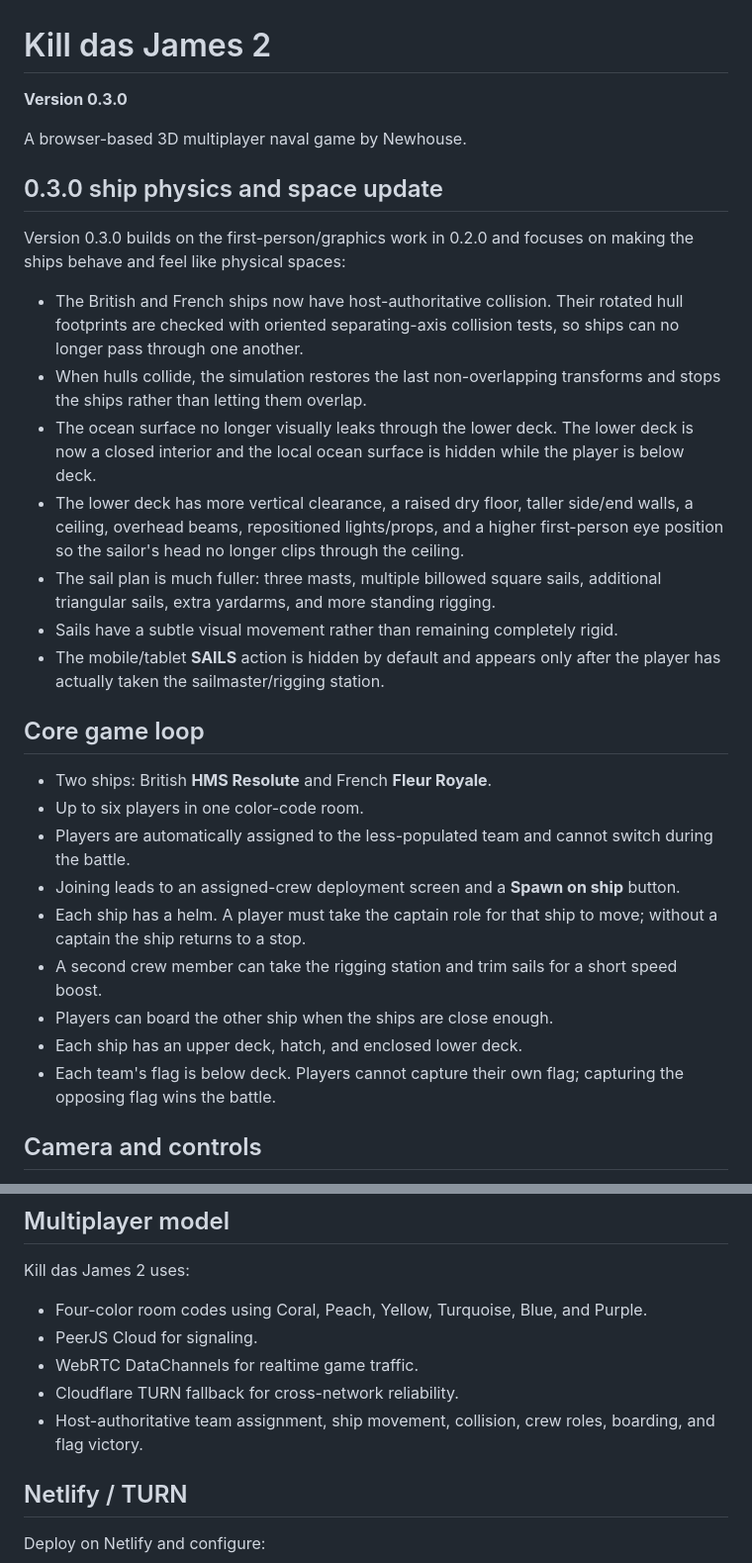
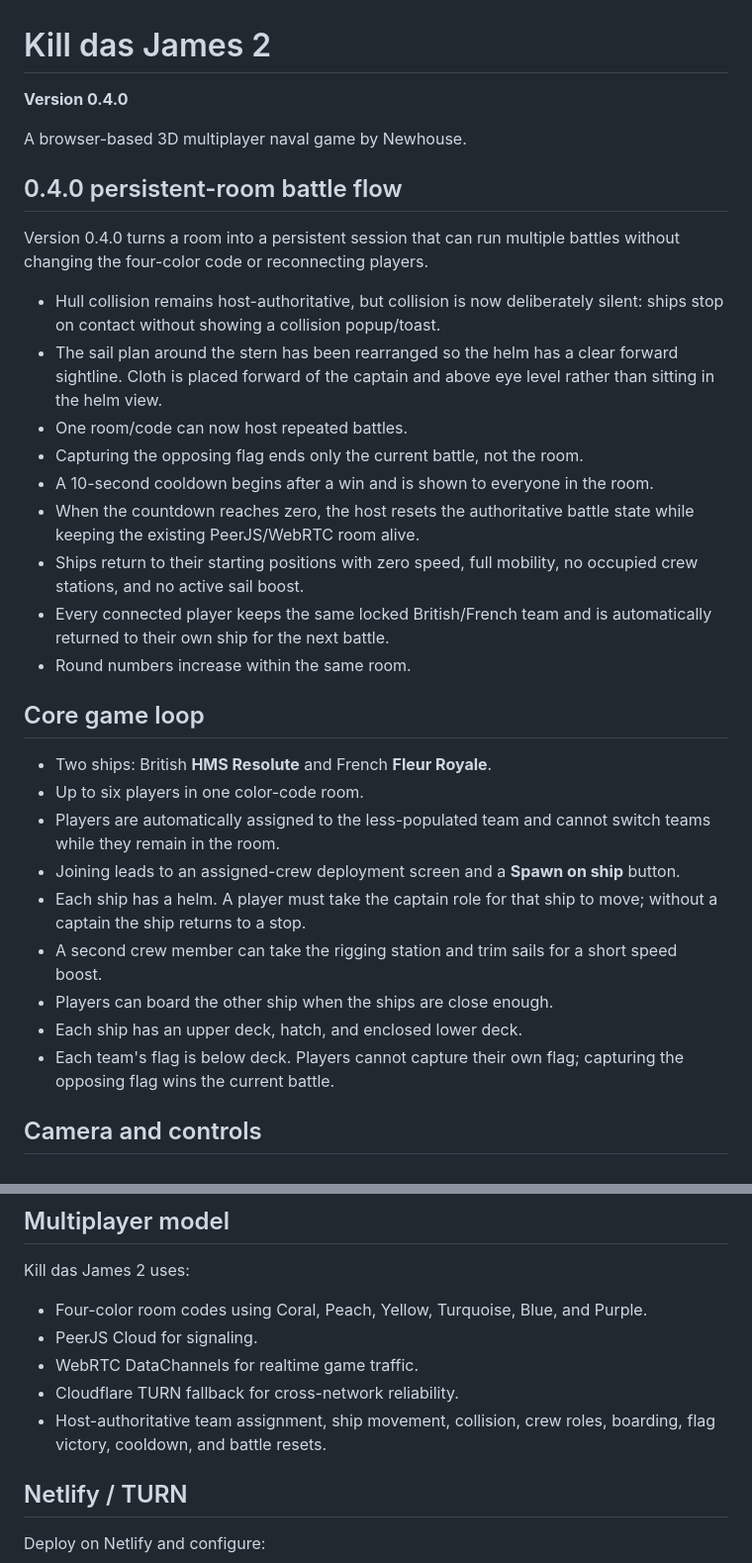
Before and after one commit to newhousegroup/kdj2, a Markdown page: README.md, 2 parts joined by grey strips. Shown at 99% size. GitHub-like rendering.

Commit message:
Document Kill das James 2 0.4.0

```diff
--- a/README.md
+++ b/README.md
@@ -1,32 +1,34 @@
 # Kill das James 2
 
-**Version 0.3.0**
+**Version 0.4.0**
 
 A browser-based 3D multiplayer naval game by Newhouse.
 
-## 0.3.0 ship physics and space update
+## 0.4.0 persistent-room battle flow
 
-Version 0.3.0 builds on the first-person/graphics work in 0.2.0 and focuses on making the ships behave and feel like physical spaces:
+Version 0.4.0 turns a room into a persistent session that can run multiple battles without changing the four-color code or reconnecting players.
 
-- The British and French ships now have host-authoritative collision. Their rotated hull footprints are checked with oriented separating-axis collision tests, so ships can no longer pass through one another.
-- When hulls collide, the simulation restores the last non-overlapping transforms and stops the ships rather than letting them overlap.
-- The ocean surface no longer visually leaks through the lower deck. The lower deck is now a closed interior and the local ocean surface is hidden while the player is below deck.
-- The lower deck has more vertical clearance, a raised dry floor, taller side/end walls, a ceiling, overhead beams, repositioned lights/props, and a higher first-person eye position so the sailor's head no longer clips through the ceiling.
-- The sail plan is much fuller: three masts, multiple billowed square sails, additional triangular sails, extra yardarms, and more standing rigging.
-- Sails have a subtle visual movement rather than remaining completely rigid.
-- The mobile/tablet **SAILS** action is hidden by default and appears only after the player has actually taken the sailmaster/rigging station.
+- Hull collision remains host-authoritative, but collision is now deliberately silent: ships stop on contact without showing a collision popup/toast.
+- The sail plan around the stern has been rearranged so the helm has a clear forward sightline. Cloth is placed forward of the captain and above eye level rather than sitting in the helm view.
+- One room/code can now host repeated battles.
+- Capturing the opposing flag ends only the current battle, not the room.
+- A 10-second cooldown begins after a win and is shown to everyone in the room.
+- When the countdown reaches zero, the host resets the authoritative battle state while keeping the existing PeerJS/WebRTC room alive.
+- Ships return to their starting positions with zero speed, full mobility, no occupied crew stations, and no active sail boost.
+- Every connected player keeps the same locked British/French team and is automatically returned to their own ship for the next battle.
+- Round numbers increase within the same room.
 
 ## Core game loop
 
 - Two ships: British **HMS Resolute** and French **Fleur Royale**.
 - Up to six players in one color-code room.
-- Players are automatically assigned to the less-populated team and cannot switch during the battle.
+- Players are automatically assigned to the less-populated team and cannot switch teams while they remain in the room.
 - Joining leads to an assigned-crew deployment screen and a **Spawn on ship** button.
 - Each ship has a helm. A player must take the captain role for that ship to move; without a captain the ship returns to a stop.
 - A second crew member can take the rigging station and trim sails for a short speed boost.
 - Players can board the other ship when the ships are close enough.
 - Each ship has an upper deck, hatch, and enclosed lower deck.
-- Each team's flag is below deck. Players cannot capture their own flag; capturing the opposing flag wins the battle.
+- Each team's flag is below deck. Players cannot capture their own flag; capturing the opposing flag wins the current battle.
 
 ## Camera and controls
 
@@ -47,7 +49,7 @@ Kill das James 2 uses:
 - PeerJS Cloud for signaling.
 - WebRTC DataChannels for realtime game traffic.
 - Cloudflare TURN fallback for cross-network reliability.
-- Host-authoritative team assignment, ship movement, collision, crew roles, boarding, and flag victory.
+- Host-authoritative team assignment, ship movement, collision, crew roles, boarding, flag victory, cooldown, and battle resets.
 
 ## Netlify / TURN
 
```
